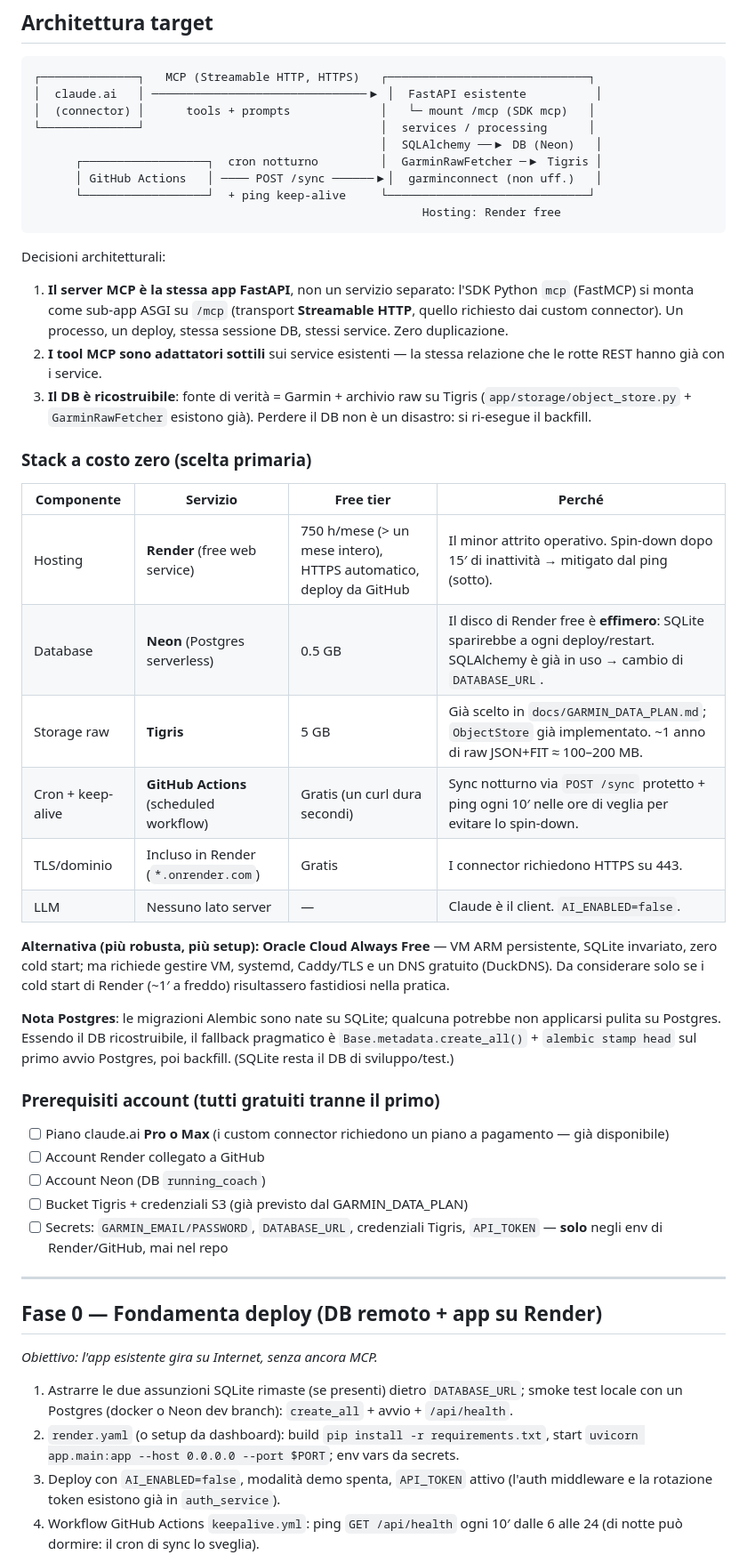
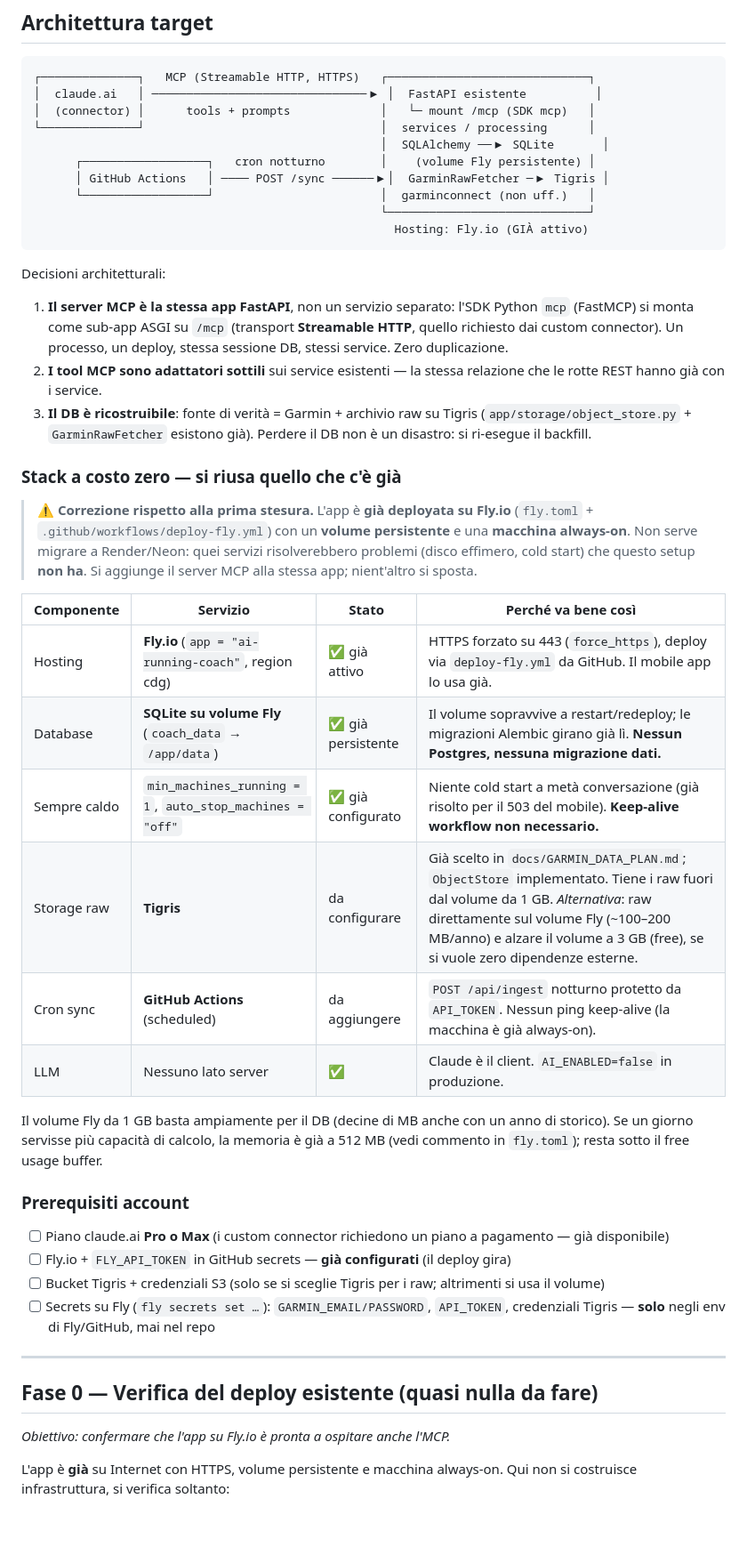
Before and after one commit to dallariva93/AI-personal-running-coach, a Markdown page: docs/MCP_CONNECTOR_ROADMAP.md, the part around one of its changes. Shown at 89% size. Rendered like a GitHub page; blank space fills up the shorter version.

Commit message:
docs(mcp-roadmap): riusa il deploy Fly.io esistente invece di Render/Neon
Correzione: la prima stesura assumeva un deploy from-scratch (Render + Neon
Postgres + keep-alive). Ma l'app è già su Fly.io (fly.toml + deploy-fly.yml)
con volume persistente (SQLite durevole) e macchina always-on
(min_machines_running=1) — che risolvono già persistenza e cold start.

- stack: Fly.io + SQLite-su-volume + Tigris (raw) + GitHub Actions (solo sync)
- Fase 0 ridotta a verifica del deploy esistente (XS, non sviluppo)
- backfill eseguito dentro la macchina Fly via fly ssh console
- rimossi Neon/Postgres, migrazione dati e workflow keep-alive (non necessari)
- rischi e riepilogo del riuso aggiornati

Co-Authored-By: Claude Opus 4.8 <noreply@anthropic.com>
Claude-Session: https://claude.ai/code/session_01494KQ3dqEEcVhPuoXrdKbi

````diff
--- a/docs/MCP_CONNECTOR_ROADMAP.md
+++ b/docs/MCP_CONNECTOR_ROADMAP.md
@@ -28,11 +28,12 @@ sul server.
 │  claude.ai   │ ───────────────────────────────▶ │  FastAPI esistente          │
 │  (connector) │      tools + prompts             │   └─ mount /mcp (SDK mcp)   │
 └──────────────┘                                  │  services / processing      │
-                                                  │  SQLAlchemy ──▶ DB (Neon)   │
-      ┌──────────────────┐  cron notturno         │  GarminRawFetcher ─▶ Tigris │
-      │ GitHub Actions   │ ──── POST /sync ──────▶│  garminconnect (non uff.)   │
-      └──────────────────┘  + ping keep-alive     └─────────────────────────────┘
-                                                        Hosting: Render free
+                                                  │  SQLAlchemy ──▶ SQLite       │
+      ┌──────────────────┐   cron notturno        │    (volume Fly persistente) │
+      │ GitHub Actions   │ ──── POST /sync ──────▶│  GarminRawFetcher ─▶ Tigris │
+      └──────────────────┘                        │  garminconnect (non uff.)   │
+                                                  └─────────────────────────────┘
+                                                    Hosting: Fly.io (GIÀ attivo)
 ```
 
 Decisioni architetturali:
@@ -47,48 +48,41 @@ Decisioni architetturali:
    (`app/storage/object_store.py` + `GarminRawFetcher` esistono già). Perdere il
    DB non è un disastro: si ri-esegue il backfill.
 
-### Stack a costo zero (scelta primaria)
+### Stack a costo zero — **si riusa quello che c'è già**
 
-| Componente | Servizio | Free tier | Perché |
+> ⚠️ **Correzione rispetto alla prima stesura.** L'app è **già deployata su
+> Fly.io** (`fly.toml` + `.github/workflows/deploy-fly.yml`) con un **volume
+> persistente** e una **macchina always-on**. Non serve migrare a Render/Neon:
+> quei servizi risolverebbero problemi (disco effimero, cold start) che questo
+> setup **non ha**. Si aggiunge il server MCP alla stessa app; nient'altro si
+> sposta.
+
+| Componente | Servizio | Stato | Perché va bene così |
 |---|---|---|---|
-| Hosting | **Render** (free web service) | 750 h/mese (> un mese intero), HTTPS automatico, deploy da GitHub | Il minor attrito operativo. Spin-down dopo 15′ di inattività → mitigato dal ping (sotto). |
-| Database | **Neon** (Postgres serverless) | 0.5 GB | Il disco di Render free è **effimero**: SQLite sparirebbe a ogni deploy/restart. SQLAlchemy è già in uso → cambio di `DATABASE_URL`. |
-| Storage raw | **Tigris** | 5 GB | Già scelto in `docs/GARMIN_DATA_PLAN.md`; `ObjectStore` già implementato. ~1 anno di raw JSON+FIT ≈ 100–200 MB. |
-| Cron + keep-alive | **GitHub Actions** (scheduled workflow) | Gratis (un curl dura secondi) | Sync notturno via `POST /sync` protetto + ping ogni 10′ nelle ore di veglia per evitare lo spin-down. |
-| TLS/dominio | Incluso in Render (`*.onrender.com`) | Gratis | I connector richiedono HTTPS su 443. |
-| LLM | Nessuno lato server | — | Claude è il client. `AI_ENABLED=false`. |
+| Hosting | **Fly.io** (`app = "ai-running-coach"`, region cdg) | ✅ già attivo | HTTPS forzato su 443 (`force_https`), deploy via `deploy-fly.yml` da GitHub. Il mobile app lo usa già. |
+| Database | **SQLite su volume Fly** (`coach_data` → `/app/data`) | ✅ già persistente | Il volume sopravvive a restart/redeploy; le migrazioni Alembic girano già lì. **Nessun Postgres, nessuna migrazione dati.** |
+| Sempre caldo | `min_machines_running = 1`, `auto_stop_machines = "off"` | ✅ già configurato | Niente cold start a metà conversazione (già risolto per il 503 del mobile). **Keep-alive workflow non necessario.** |
+| Storage raw | **Tigris** | da configurare | Già scelto in `docs/GARMIN_DATA_PLAN.md`; `ObjectStore` implementato. Tiene i raw fuori dal volume da 1 GB. *Alternativa*: raw direttamente sul volume Fly (~100–200 MB/anno) e alzare il volume a 3 GB (free), se si vuole zero dipendenze esterne. |
+| Cron sync | **GitHub Actions** (scheduled) | da aggiungere | `POST /api/ingest` notturno protetto da `API_TOKEN`. Nessun ping keep-alive (la macchina è già always-on). |
+| LLM | Nessuno lato server | ✅ | Claude è il client. `AI_ENABLED=false` in produzione. |
 
-**Alternativa (più robusta, più setup): Oracle Cloud Always Free** — VM ARM
-persistente, SQLite invariato, zero cold start; ma richiede gestire VM,
-systemd, Caddy/TLS e un DNS gratuito (DuckDNS). Da considerare solo se i cold
-start di Render (~1′ a freddo) risultassero fastidiosi nella pratica.
+Il volume Fly da 1 GB basta ampiamente per il DB (decine di MB anche con un anno
+di storico). Se un giorno servisse più capacità di calcolo, la memoria è già a
+512 MB (vedi commento in `fly.toml`); resta sotto il free usage buffer.
 
-**Nota Postgres**: le migrazioni Alembic sono nate su SQLite; qualcuna potrebbe
-non applicarsi pulita su Postgres. Essendo il DB ricostruibile, il fallback
-pragmatico è `Base.metadata.create_all()` + `alembic stamp head` sul primo
-avvio Postgres, poi backfill. (SQLite resta il DB di sviluppo/test.)
-
-### Prerequisiti account (tutti gratuiti tranne il primo)
+### Prerequisiti account
 
 - [ ] Piano claude.ai **Pro o Max** (i custom connector richiedono un piano a pagamento — già disponibile)
-- [ ] Account Render collegato a GitHub
-- [ ] Account Neon (DB `running_coach`)
-- [ ] Bucket Tigris + credenziali S3 (già previsto dal GARMIN_DATA_PLAN)
-- [ ] Secrets: `GARMIN_EMAIL/PASSWORD`, `DATABASE_URL`, credenziali Tigris, `API_TOKEN` — **solo** negli env di Render/GitHub, mai nel repo
+- [ ] Fly.io + `FLY_API_TOKEN` in GitHub secrets — **già configurati** (il deploy gira)
+- [ ] Bucket Tigris + credenziali S3 (solo se si sceglie Tigris per i raw; altrimenti si usa il volume)
+- [ ] Secrets su Fly (`fly secrets set …`): `GARMIN_EMAIL/PASSWORD`, `API_TOKEN`, credenziali Tigris — **solo** negli env di Fly/GitHub, mai nel repo
 
 ---
 
-## Fase 0 — Fondamenta deploy (DB remoto + app su Render)
+## Fase 0 — Verifica del deploy esistente (quasi nulla da fare)
 
-*Obiettivo: l'app esistente gira su Internet, senza ancora MCP.*
+*Obiettivo: confermare che l'app su Fly.io è pronta a ospitare anche l'MCP.*
 
-1. Astrarre le due assunzioni SQLite rimaste (se presenti) dietro
-   `DATABASE_URL`; smoke test locale con un Postgres (docker o Neon dev branch):
-   `create_all` + avvio + `/api/health`.
-2. `render.yaml` (o setup da dashboard): build `pip install -r requirements.txt`,
-   start `uvicorn app.main:app --host 0.0.0.0 --port $PORT`; env vars da secrets.
-3. Deploy con `AI_ENABLED=false`, modalità demo spenta, `API_TOKEN` attivo
-   (l'auth middleware e la rotazione token esistono già in `auth_service`).
-4. Workflow GitHub Actions `keepalive.yml`: ping `GET /api/health` ogni 10′
-   dalle 6 alle 24 (di notte può dormire: il cron di sync lo sveglia).
+L'app è **già** su Internet con HTTPS, volume persistente e macchina always-on.
+Qui non si costruisce infrastruttura, si verifica soltanto:
 
````
Also changed, not shown: other parts of docs/MCP_CONNECTOR_ROADMAP.md (+25 -13 lines).
